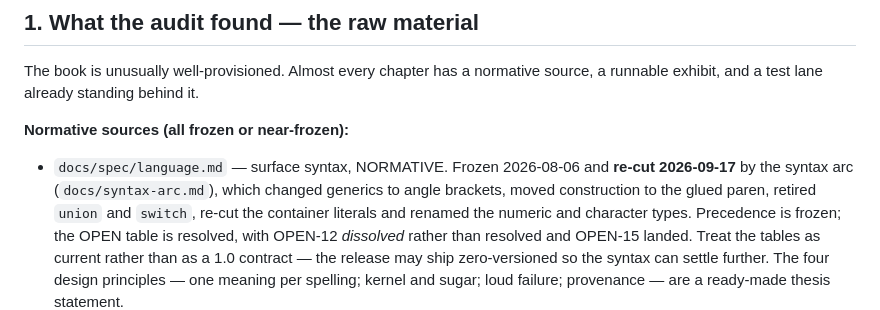
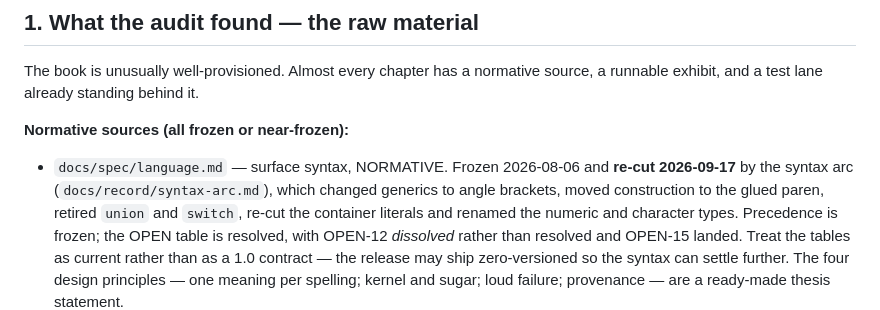
Before and after one commit to sigilante/jock.is, a Markdown page: OUTLINE.md, the part around the change. Rendered like a GitHub page.

Commit message:
OUTLINE: syntax-arc.md moved into the jock repo's record
docs/syntax-arc.md is docs/record/syntax-arc.md as of the jock
repo's 2026-10-26 archive pass:  seven documents that were live
while their work was in flight, and are now finished, moved under
docs/record/ with a sweep across every inbound reference.  This file
holds one of those references.

Picked up here because site/ is a separate repository (jock.is) that
the jock repo gitignores, so the sweep could edit the file but not
commit it.

Co-Authored-By: Claude Opus 5 <noreply@anthropic.com>

```diff
--- a/OUTLINE.md
+++ b/OUTLINE.md
@@ -316,7 +316,7 @@ behind it.
 **Normative sources (all frozen or near-frozen):**
 - `docs/spec/language.md` — surface syntax, NORMATIVE. Frozen
   2026-08-06 and **re-cut 2026-09-17** by the syntax arc
-  (`docs/syntax-arc.md`), which changed generics to angle brackets,
+  (`docs/record/syntax-arc.md`), which changed generics to angle brackets,
   moved construction to the glued paren, retired `union` and
   `switch`, re-cut the container literals and renamed the numeric and
   character types. Precedence is frozen; the OPEN table is resolved,
```
